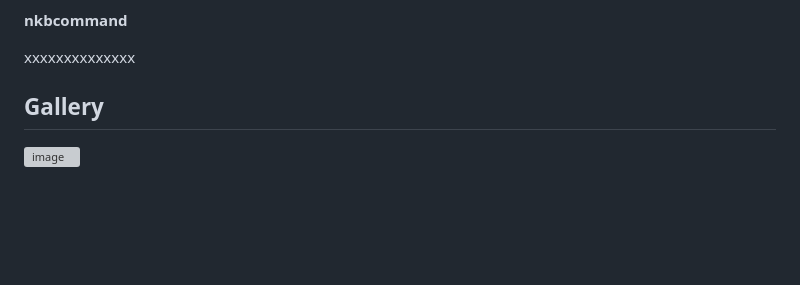
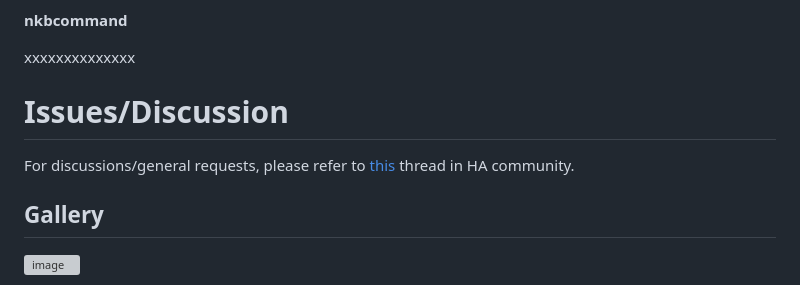
Before and after one commit to fdebrus/Nikobus-HA, a Markdown page: README.md, the part around the change. GitHub-like rendering; blank space fills up the shorter version; grey boxes are pictures that could not be loaded.

```diff
--- a/README.md
+++ b/README.md
@@ -90,6 +90,10 @@ It also includes a draft logic to handle long button presses, which is under rev
 
 xxxxxxxxxxxxxx
 
+# Issues/Discussion
+
+For discussions/general requests, please refer to [this](https://community.home-assistant.io/t/custom-component-nikobus/732832) thread in HA community.
+
 
 ## Gallery
 
```
